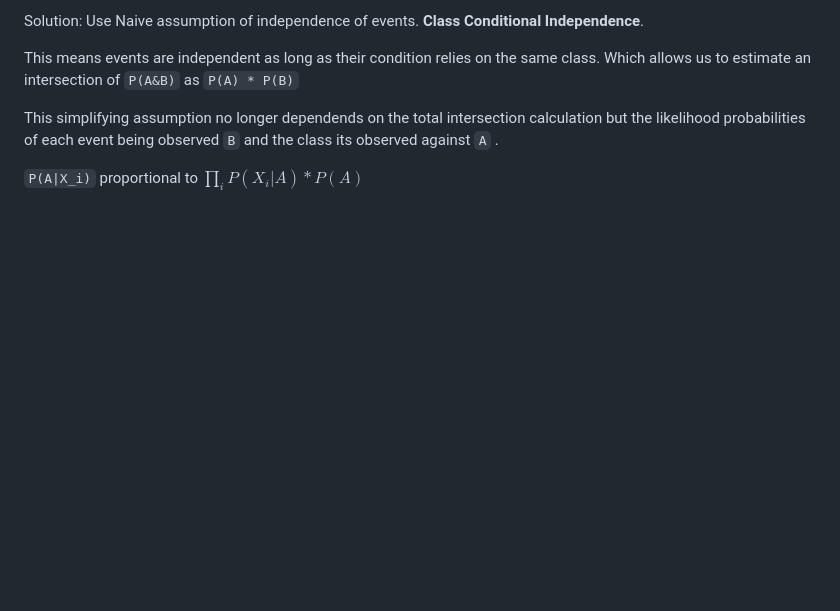
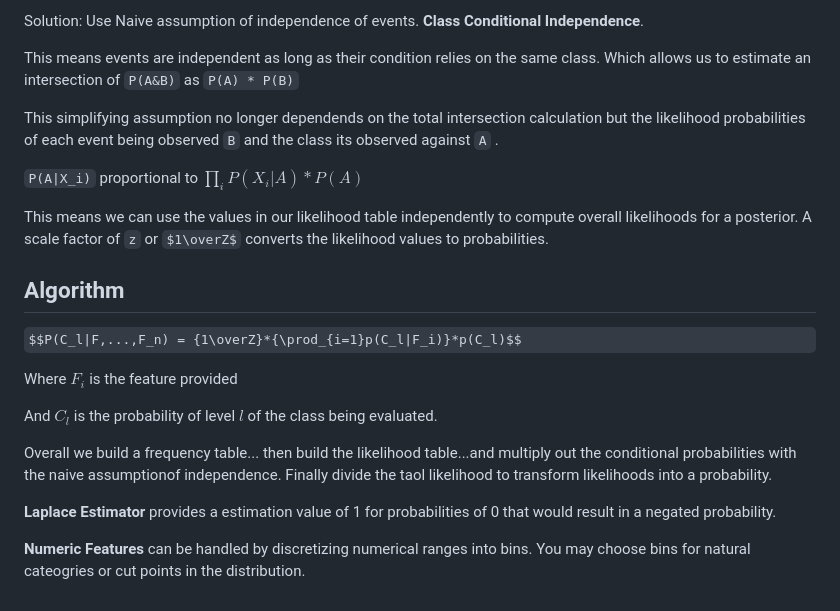
Before and after one commit to andewx/aiml, a Markdown page: modules/04/notes_bayesian.md, the part around the change. Rendered like a GitHub page; some formulas as TeX source; blank space fills up the shorter version.

```diff
--- a/modules/04/notes_bayesian.md
+++ b/modules/04/notes_bayesian.md
@@ -120,3 +120,20 @@ This means events are independent as long as their condition relies on the same
 This simplifying assumption no longer dependends on the total intersection calculation but the likelihood probabilities of each event being observed `B` and the class its observed against `A` .
 
 `P(A|X_i)` proportional to $\prod_i{P(X_i|A) * P(A)}$
+
+This means we can use the values in our likelihood table independently to compute overall likelihoods for a posterior. A scale factor of `z` or $1\overZ$ converts the likelihood values to probabilities.
+
+## Algorithm
+
+$$P(C_l|F,...,F_n) = {1\overZ}*{\prod_{i=1}p(C_l|F_i)}*p(C_l)$$
+
+Where $F_i$ is the feature provided
+
+And $C_l$ is the probability of level $l$ of the class being evaluated.
+
+Overall we build a frequency table... then build the likelihood table...and multiply out the conditional probabilities with the naive assumptionof independence.
+Finally divide the taol likelihood to transform likelihoods into a probability.
+
+**Laplace Estimator** provides a estimation value of 1 for probabilities of 0 that would result in a negated probability.
+
+**Numeric Features** can be handled by discretizing numerical ranges into bins. You may choose bins for natural cateogries or cut points in the distribution.
```
